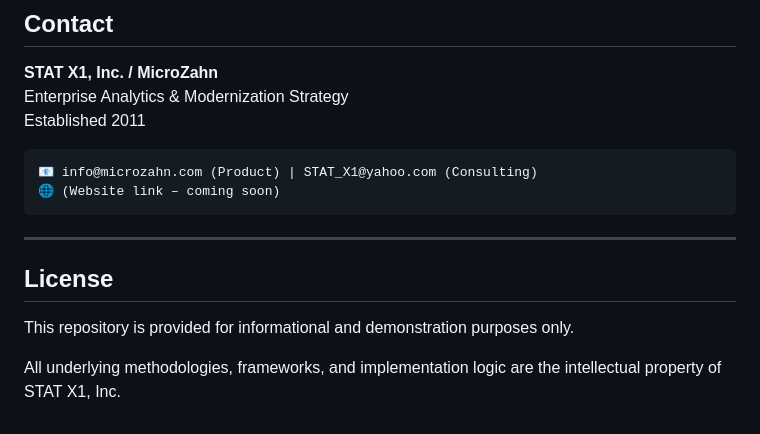
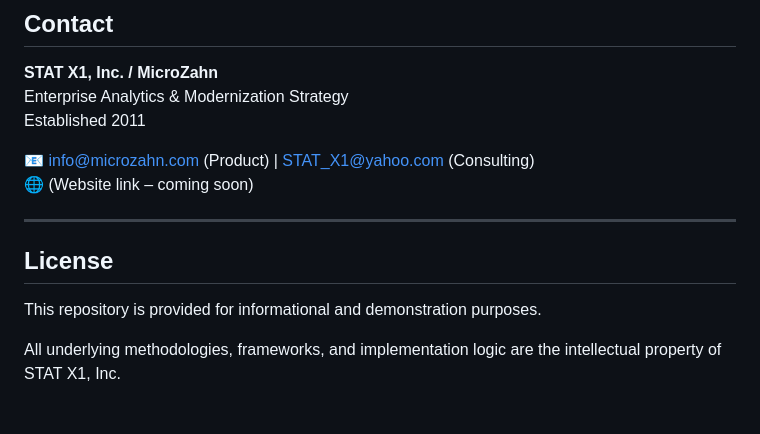
Before and after one commit to MicroZahnAI/S2X, a Markdown page: README.md, the part around the change. Drawn GitHub-style.

````diff
--- a/README.md
+++ b/README.md
@@ -183,14 +183,14 @@ The full engine, automation capabilities, and advanced implementation remain pro
 Enterprise Analytics & Modernization Strategy
 Established 2011
 
-```
+
 📧 info@microzahn.com (Product) | STAT_X1@yahoo.com (Consulting)
 🌐 (Website link – coming soon)
-```
+
 ---
 
 ## License
 
-This repository is provided for informational and demonstration purposes only.
+This repository is provided for informational and demonstration purposes.
 
 All underlying methodologies, frameworks, and implementation logic are the intellectual property of STAT X1, Inc.
````
